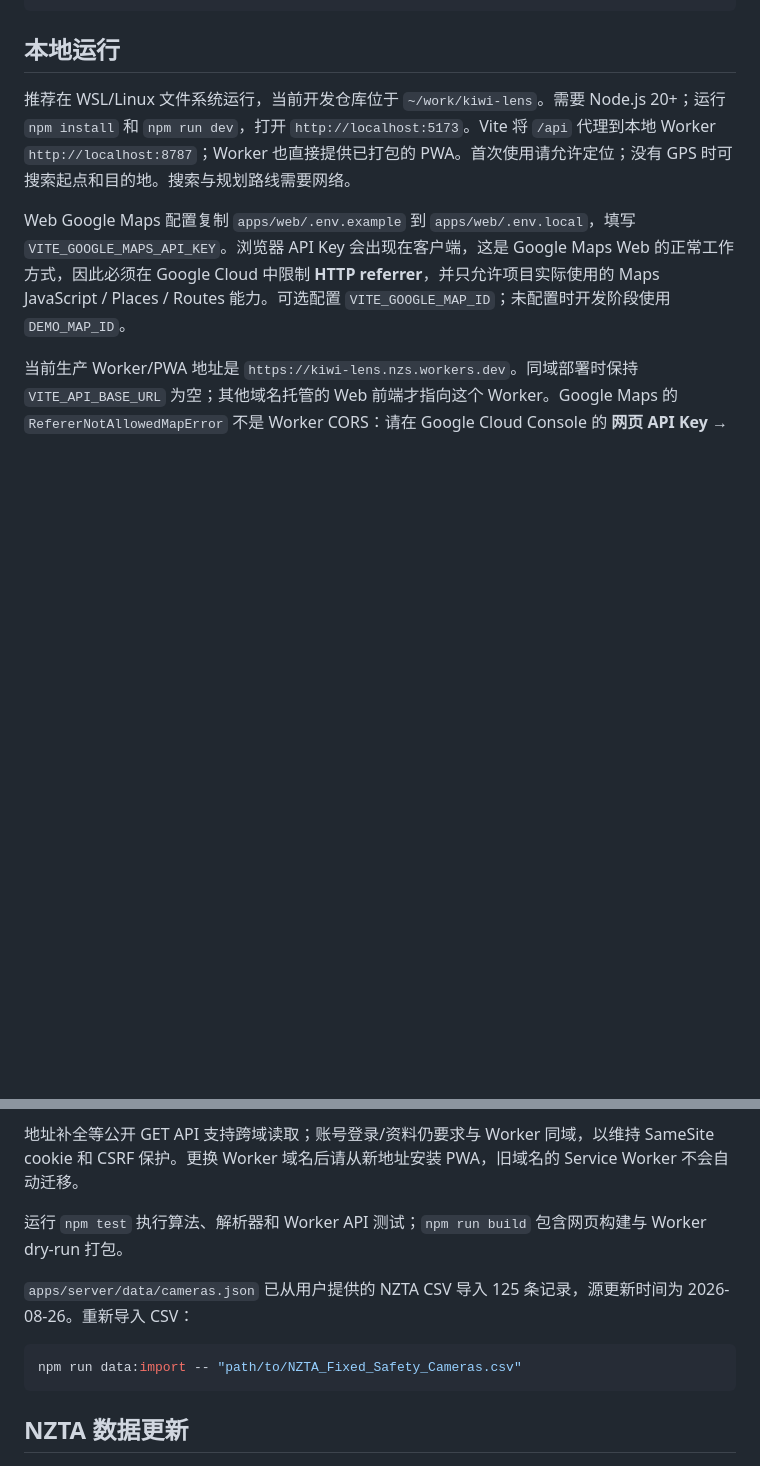
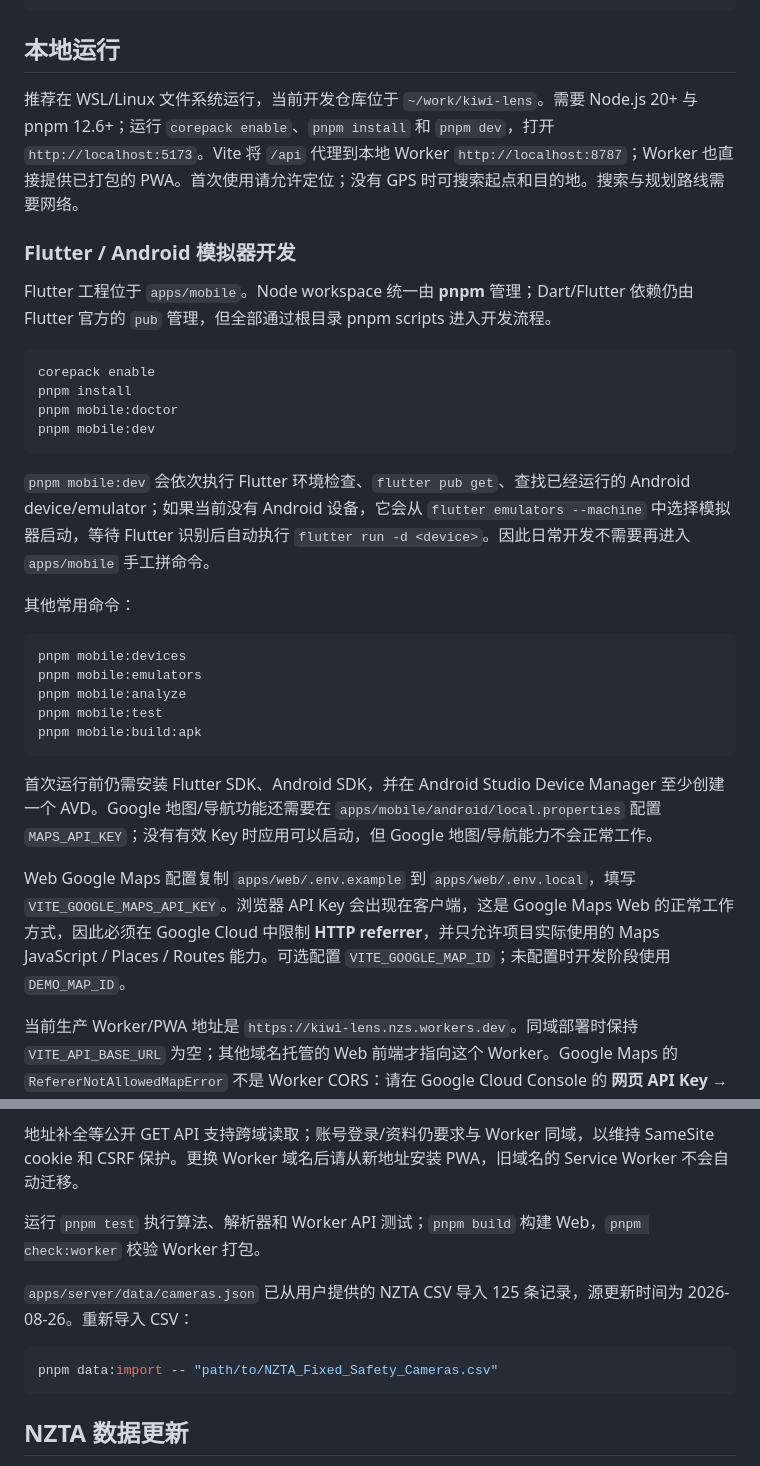
Before and after one commit to yaohuangguan/kiwi-lens, a Markdown page: README.md, 2 parts joined by grey strips. Drawn GitHub-style; blank space fills up the shorter version.

Commit message:
docs: document pnpm and Flutter emulator workflow

````diff
--- a/README.md
+++ b/README.md
@@ -23,7 +23,32 @@ scripts/     NZTA CSV 初始数据导入
 
 ## 本地运行
 
-推荐在 WSL/Linux 文件系统运行，当前开发仓库位于 `~/work/kiwi-lens`。需要 Node.js 20+；运行 `npm install` 和 `npm run dev`，打开 `http://localhost:5173`。Vite 将 `/api` 代理到本地 Worker `http://localhost:8787`；Worker 也直接提供已打包的 PWA。首次使用请允许定位；没有 GPS 时可搜索起点和目的地。搜索与规划路线需要网络。
+推荐在 WSL/Linux 文件系统运行，当前开发仓库位于 `~/work/kiwi-lens`。需要 Node.js 20+ 与 pnpm 12.6+；运行 `corepack enable`、`pnpm install` 和 `pnpm dev`，打开 `http://localhost:5173`。Vite 将 `/api` 代理到本地 Worker `http://localhost:8787`；Worker 也直接提供已打包的 PWA。首次使用请允许定位；没有 GPS 时可搜索起点和目的地。搜索与规划路线需要网络。
+
+### Flutter / Android 模拟器开发
+
+Flutter 工程位于 `apps/mobile`。Node workspace 统一由 **pnpm** 管理；Dart/Flutter 依赖仍由 Flutter 官方的 `pub` 管理，但全部通过根目录 pnpm scripts 进入开发流程。
+
+```bash
+corepack enable
+pnpm install
+pnpm mobile:doctor
+pnpm mobile:dev
+```
+
+`pnpm mobile:dev` 会依次执行 Flutter 环境检查、`flutter pub get`、查找已经运行的 Android device/emulator；如果当前没有 Android 设备，它会从 `flutter emulators --machine` 中选择模拟器启动，等待 Flutter 识别后自动执行 `flutter run -d <device>`。因此日常开发不需要再进入 `apps/mobile` 手工拼命令。
+
+其他常用命令：
+
+```bash
+pnpm mobile:devices
+pnpm mobile:emulators
+pnpm mobile:analyze
+pnpm mobile:test
+pnpm mobile:build:apk
+```
+
+首次运行前仍需安装 Flutter SDK、Android SDK，并在 Android Studio Device Manager 至少创建一个 AVD。Google 地图/导航功能还需要在 `apps/mobile/android/local.properties` 配置 `MAPS_API_KEY`；没有有效 Key 时应用可以启动，但 Google 地图/导航能力不会正常工作。
 
 Web Google Maps 配置复制 `apps/web/.env.example` 到 `apps/web/.env.local`，填写 `VITE_GOOGLE_MAPS_API_KEY`。浏览器 API Key 会出现在客户端，这是 Google Maps Web 的正常工作方式，因此必须在 Google Cloud 中限制 **HTTP referrer**，并只允许项目实际使用的 Maps JavaScript / Places / Routes 能力。可选配置 `VITE_GOOGLE_MAP_ID`；未配置时开发阶段使用 `DEMO_MAP_ID`。
 
@@ -32,12 +57,12 @@ Web Google Maps 配置复制 `apps/web/.env.example` 到 `apps/web/.env.local`
 地址补全等公开 GET API 支持跨域读取；账号登录/资料仍要求与 Worker 同域，以维持 SameSite cookie 和 CSRF 保护。更换 Worker 域名后请从新地址安装 PWA，旧域名的 Service Worker 不会自动迁移。
 
 
-运行 `npm test` 执行算法、解析器和 Worker API 测试；`npm run build` 包含网页构建与 Worker dry-run 打包。
+运行 `pnpm test` 执行算法、解析器和 Worker API 测试；`pnpm build` 构建 Web，`pnpm check:worker` 校验 Worker 打包。
 
 `apps/server/data/cameras.json` 已从用户提供的 NZTA CSV 导入 125 条记录，源更新时间为 2026-08-26。重新导入 CSV：
 
 ```bash
-npm run data:import -- "path/to/NZTA_Fixed_Safety_Cameras.csv"
+pnpm data:import -- "path/to/NZTA_Fixed_Safety_Cameras.csv"
 ```
 
 ## NZTA 数据更新
````
Also changed, not shown: other parts of README.md (+9 -8 lines).
